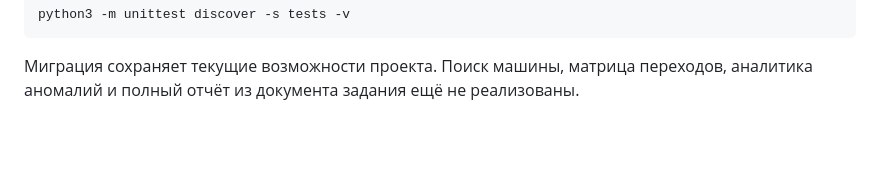
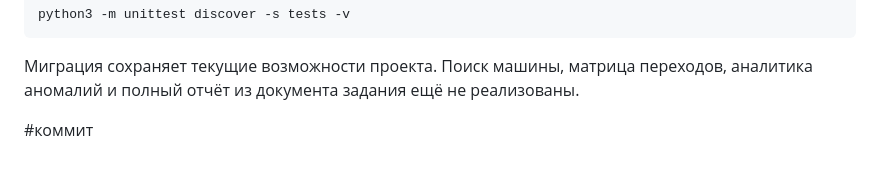
Before and after one commit to Simonsik/Onerom-, a Markdown page: smolensk-map/README.md, the part around the change. GitHub-like rendering; blank space fills up the shorter version.

Commit message:
Добавил коммент в README.md просто проверить как работает забейтие

````diff
--- a/smolensk-map/README.md
+++ b/smolensk-map/README.md
@@ -87,3 +87,5 @@ python3 -m unittest discover -s tests -v
 ```
 
 Миграция сохраняет текущие возможности проекта. Поиск машины, матрица переходов, аналитика аномалий и полный отчёт из документа задания ещё не реализованы.
+
+#коммит
````
